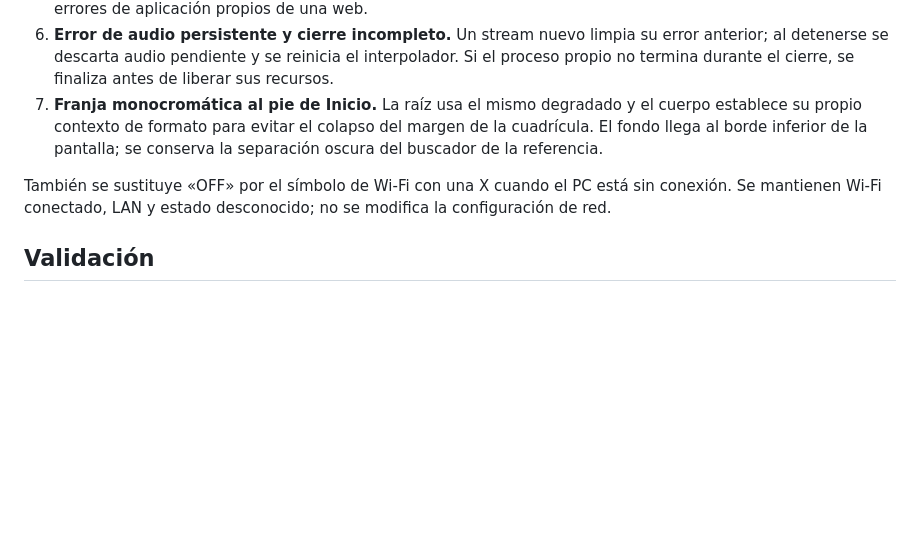
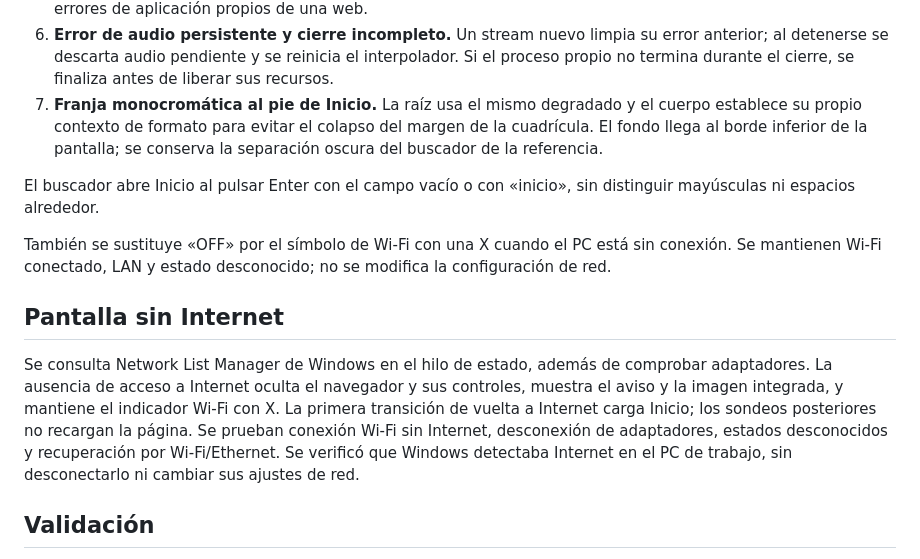
Before and after one commit to papielguapo/Joseador, a Markdown page: docs/AUDITORIA-0.4.2.md, the part around the change. Rendered like a GitHub page; blank space fills up the shorter version.

```diff
--- a/docs/AUDITORIA-0.4.2.md
+++ b/docs/AUDITORIA-0.4.2.md
@@ -12,7 +12,13 @@ Revisión de navegador CEF, controles de entrada, ciclo de vida del puente de au
 6. **Error de audio persistente y cierre incompleto.** Un stream nuevo limpia su error anterior; al detenerse se descarta audio pendiente y se reinicia el interpolador. Si el proceso propio no termina durante el cierre, se finaliza antes de liberar sus recursos.
 7. **Franja monocromática al pie de Inicio.** La raíz usa el mismo degradado y el cuerpo establece su propio contexto de formato para evitar el colapso del margen de la cuadrícula. El fondo llega al borde inferior de la pantalla; se conserva la separación oscura del buscador de la referencia.
 
+El buscador abre Inicio al pulsar Enter con el campo vacío o con «inicio», sin distinguir mayúsculas ni espacios alrededor.
+
 También se sustituye «OFF» por el símbolo de Wi-Fi con una X cuando el PC está sin conexión. Se mantienen Wi-Fi conectado, LAN y estado desconocido; no se modifica la configuración de red.
+
+## Pantalla sin Internet
+
+Se consulta Network List Manager de Windows en el hilo de estado, además de comprobar adaptadores. La ausencia de acceso a Internet oculta el navegador y sus controles, muestra el aviso y la imagen integrada, y mantiene el indicador Wi-Fi con X. La primera transición de vuelta a Internet carga Inicio; los sondeos posteriores no recargan la página. Se prueban conexión Wi-Fi sin Internet, desconexión de adaptadores, estados desconocidos y recuperación por Wi-Fi/Ethernet. Se verificó que Windows detectaba Internet en el PC de trabajo, sin desconectarlo ni cambiar sus ajustes de red.
 
 ## Validación
 
```
Also changed, not shown: README.md (+2 -0 lines), Source/Assets/README.md (added, +1 -0 lines), docs/GUIA.md (+6 -0 lines), Source/Assets/offline.png (added), 5 other files.
